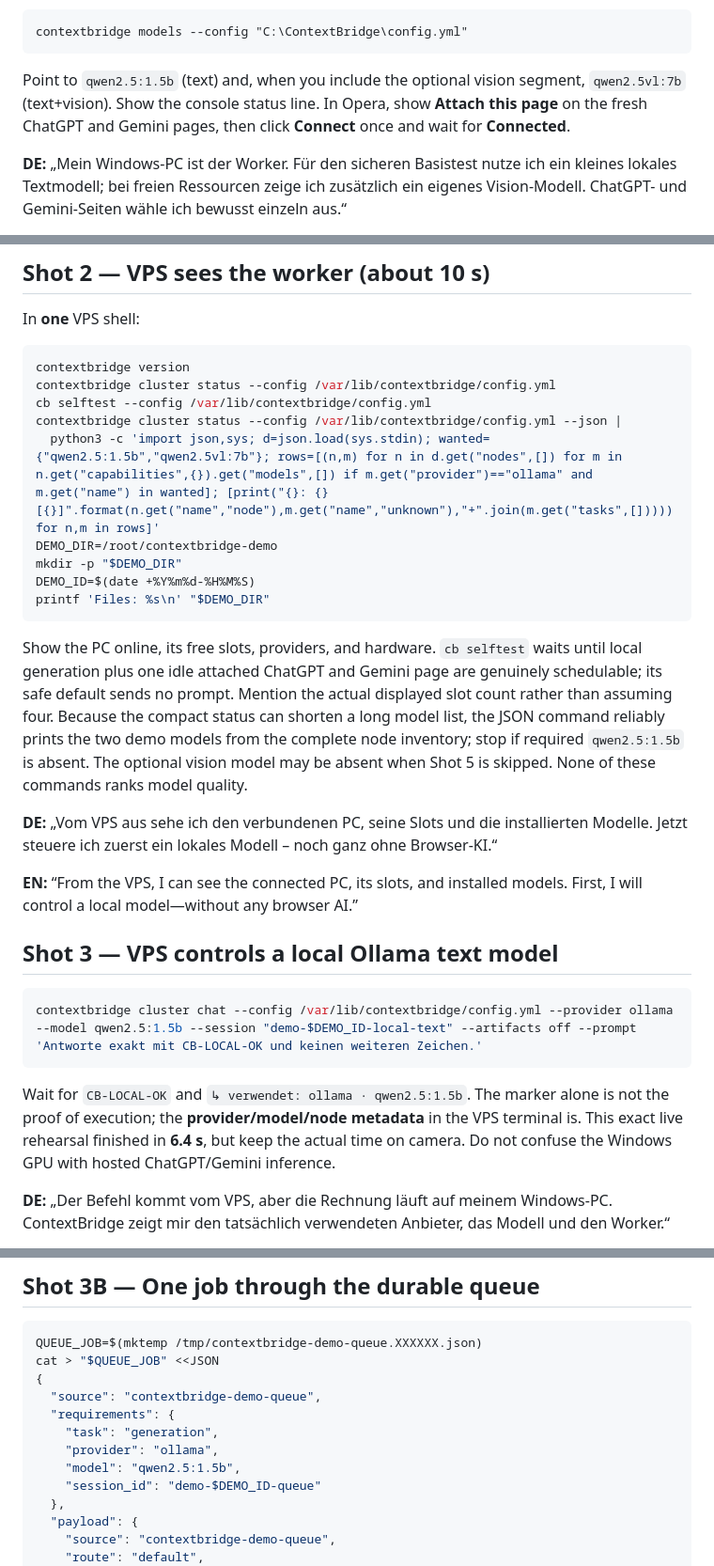
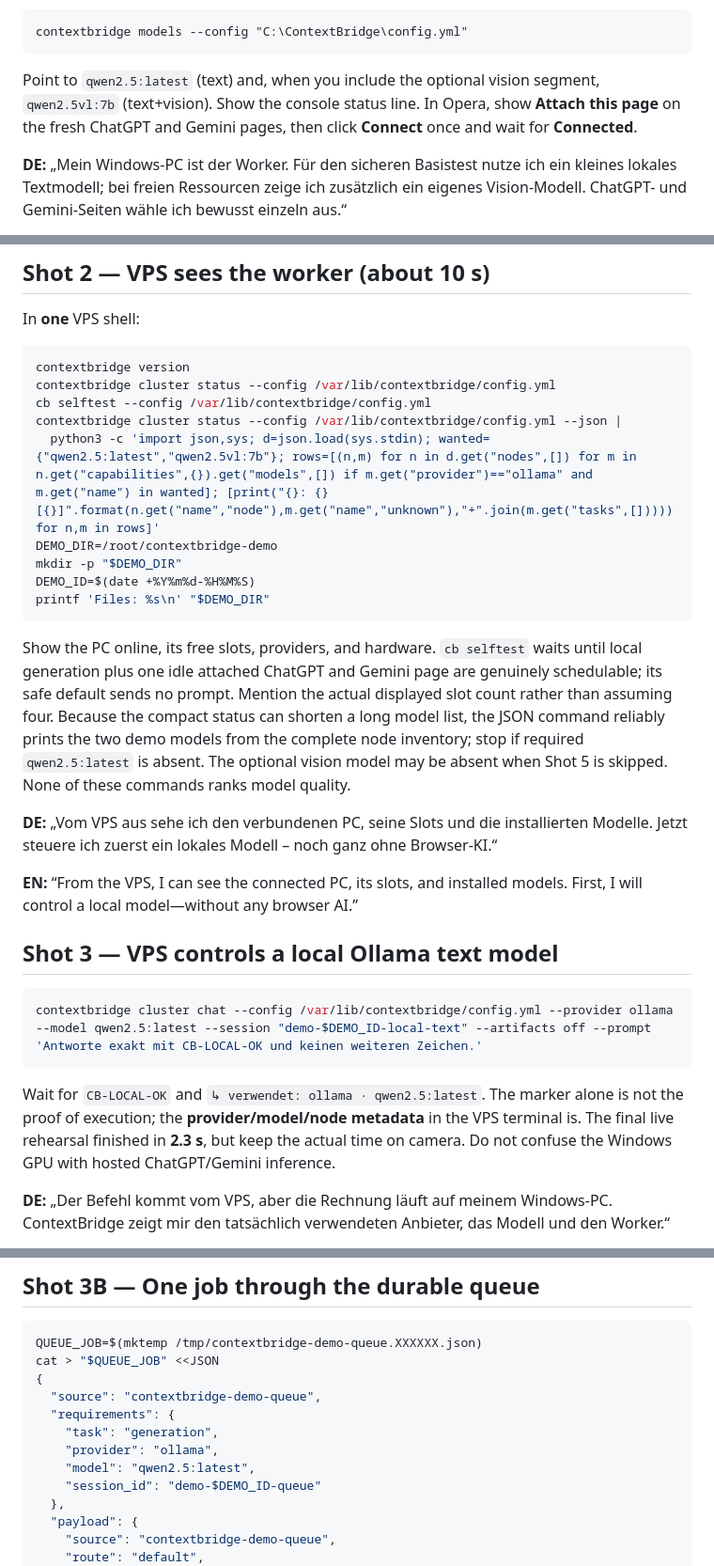
Before and after one commit to IamAngusU/ContextBridge, a Markdown page: docs/demo-video-de-en.md, 3 parts joined by grey strips. Shown at 94% size. Drawn GitHub-style.

````diff
--- a/docs/demo-video-de-en.md
+++ b/docs/demo-video-de-en.md
@@ -32,7 +32,7 @@ only the second command. In a second CMD, run:
 contextbridge models --config "C:\ContextBridge\config.yml"
 ```
 
-Point to `qwen2.5:1.5b` (text) and, when you include the optional vision segment, `qwen2.5vl:7b` (text+vision). Show the console status line. In Opera, show **Attach this page** on the fresh ChatGPT and Gemini pages, then click **Connect** once and wait for **Connected**.
+Point to `qwen2.5:latest` (text) and, when you include the optional vision segment, `qwen2.5vl:7b` (text+vision). Show the console status line. In Opera, show **Attach this page** on the fresh ChatGPT and Gemini pages, then click **Connect** once and wait for **Connected**.
 
 **DE:** „Mein Windows-PC ist der Worker. Für den sicheren Basistest nutze ich ein kleines lokales Textmodell; bei freien Ressourcen zeige ich zusätzlich ein eigenes Vision-Modell. ChatGPT- und Gemini-Seiten wähle ich bewusst einzeln aus.“
 
@@ -47,7 +47,7 @@ contextbridge version
 contextbridge cluster status --config /var/lib/contextbridge/config.yml
 cb selftest --config /var/lib/contextbridge/config.yml
 contextbridge cluster status --config /var/lib/contextbridge/config.yml --json |
-  python3 -c 'import json,sys; d=json.load(sys.stdin); wanted={"qwen2.5:1.5b","qwen2.5vl:7b"}; rows=[(n,m) for n in d.get("nodes",[]) for m in n.get("capabilities",{}).get("models",[]) if m.get("provider")=="ollama" and m.get("name") in wanted]; [print("{}: {} [{}]".format(n.get("name","node"),m.get("name","unknown"),"+".join(m.get("tasks",[])))) for n,m in rows]'
+  python3 -c 'import json,sys; d=json.load(sys.stdin); wanted={"qwen2.5:latest","qwen2.5vl:7b"}; rows=[(n,m) for n in d.get("nodes",[]) for m in n.get("capabilities",{}).get("models",[]) if m.get("provider")=="ollama" and m.get("name") in wanted]; [print("{}: {} [{}]".format(n.get("name","node"),m.get("name","unknown"),"+".join(m.get("tasks",[])))) for n,m in rows]'
 DEMO_DIR=/root/contextbridge-demo
 mkdir -p "$DEMO_DIR"
 DEMO_ID=$(date +%Y%m%d-%H%M%S)
@@ -59,7 +59,7 @@ waits until local generation plus one idle attached ChatGPT and Gemini page are
 genuinely schedulable; its safe default sends no prompt. Mention the actual
 displayed slot count rather than assuming four. Because the compact status can
 shorten a long model list, the JSON command reliably prints the two demo models
-from the complete node inventory; stop if required `qwen2.5:1.5b` is absent.
+from the complete node inventory; stop if required `qwen2.5:latest` is absent.
 The optional vision model may be absent when Shot 5 is skipped. None of these
 commands ranks model quality.
 
@@ -70,10 +70,10 @@ commands ranks model quality.
 ## Shot 3 — VPS controls a local Ollama text model
 
 ```bash
-contextbridge cluster chat --config /var/lib/contextbridge/config.yml --provider ollama --model qwen2.5:1.5b --session "demo-$DEMO_ID-local-text" --artifacts off --prompt 'Antworte exakt mit CB-LOCAL-OK und keinen weiteren Zeichen.'
+contextbridge cluster chat --config /var/lib/contextbridge/config.yml --provider ollama --model qwen2.5:latest --session "demo-$DEMO_ID-local-text" --artifacts off --prompt 'Antworte exakt mit CB-LOCAL-OK und keinen weiteren Zeichen.'
 ```
 
-Wait for `CB-LOCAL-OK` and `↳ verwendet: ollama · qwen2.5:1.5b`. The marker alone is not the proof of execution; the **provider/model/node metadata** in the VPS terminal is. This exact live rehearsal finished in **6.4 s**, but keep the actual time on camera. Do not confuse the Windows GPU with hosted ChatGPT/Gemini inference.
+Wait for `CB-LOCAL-OK` and `↳ verwendet: ollama · qwen2.5:latest`. The marker alone is not the proof of execution; the **provider/model/node metadata** in the VPS terminal is. The final live rehearsal finished in **2.3 s**, but keep the actual time on camera. Do not confuse the Windows GPU with hosted ChatGPT/Gemini inference.
 
 **DE:** „Der Befehl kommt vom VPS, aber die Rechnung läuft auf meinem Windows-PC. ContextBridge zeigt mir den tatsächlich verwendeten Anbieter, das Modell und den Worker.“
 
@@ -89,7 +89,7 @@ cat > "$QUEUE_JOB" <<JSON
   "requirements": {
     "task": "generation",
     "provider": "ollama",
-    "model": "qwen2.5:1.5b",
+    "model": "qwen2.5:latest",
     "session_id": "demo-$DEMO_ID-queue"
   },
   "payload": {
````
Also changed, not shown: other parts of docs/demo-video-de-en.md (+2 -2 lines), docs/demo-de-en.md (+7 -7 lines), docs/limits-and-performance.md (+28 -0 lines).
